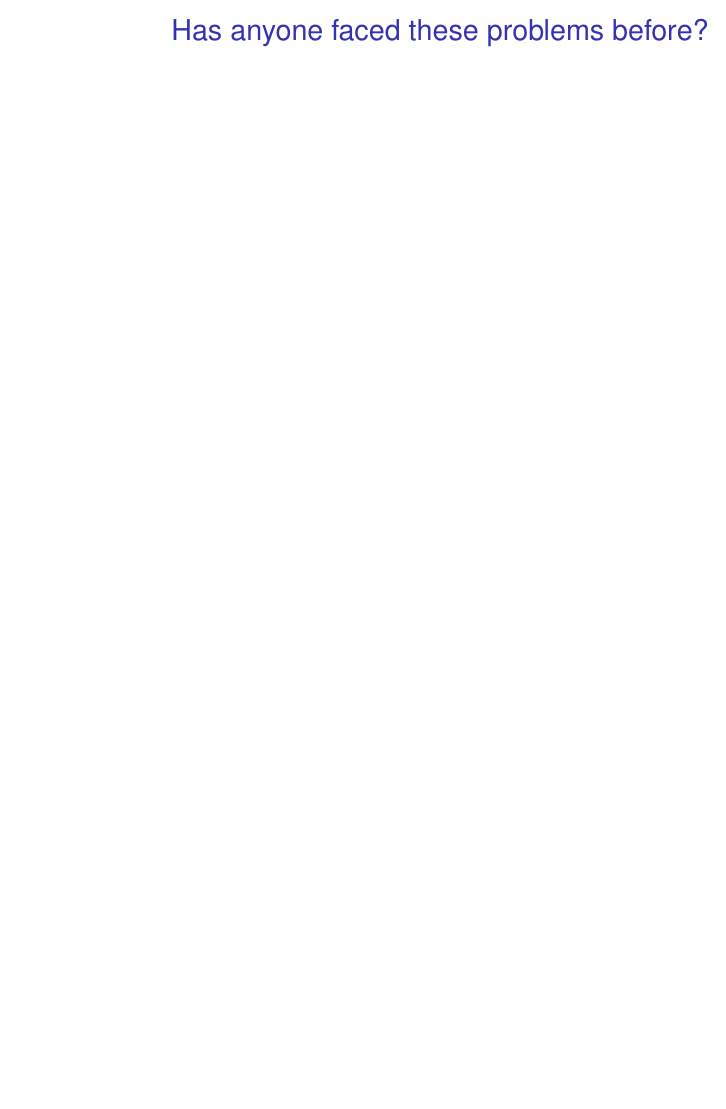
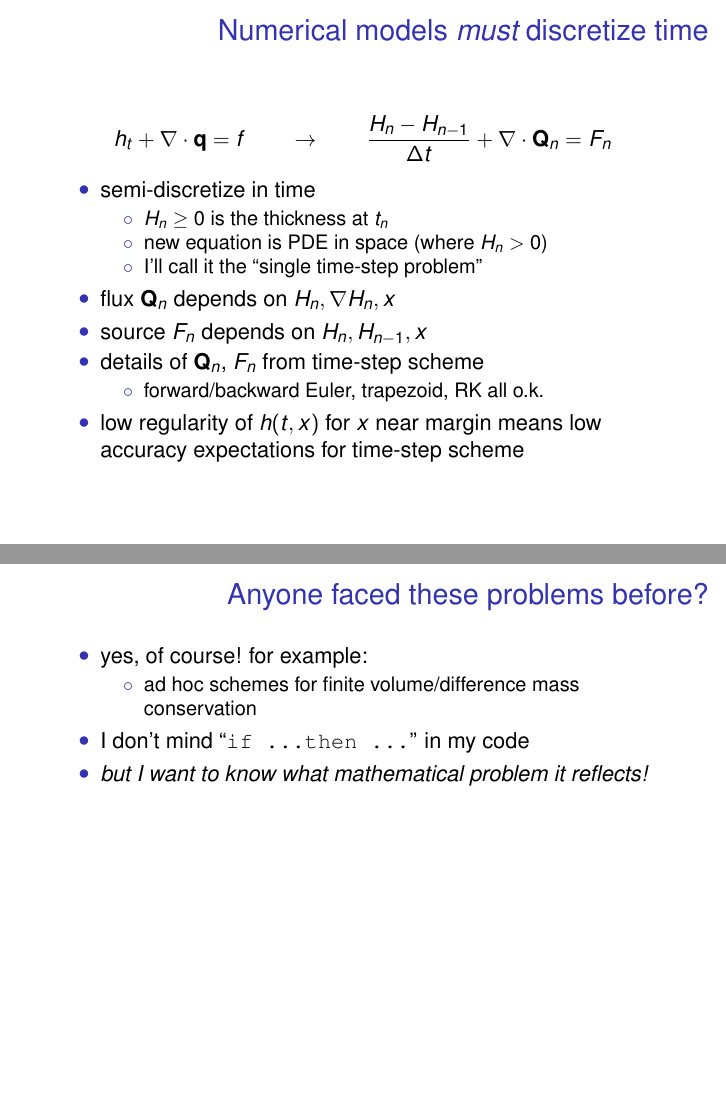
Before and after one commit to bueler/sia-fve, LaTeX slides (agutalk/talk.tex): page 10 of 12 before the commit and pages 12 and 14 of 17 after it, the two joined at a grey line, the shorter picture padded with empty space. Compiled offline with pdfLaTeX.

Commit message:
more work with better figs

```diff
--- a/agutalk/talk.tex
+++ b/agutalk/talk.tex
@@ -196,9 +196,70 @@ $$h_t + \Div\bq = {\color{blue} f}$$
 \end{frame}
 
 
-\begin{frame}{Has anyone faced these problems before?}
-%images/
-%Albrechtetal2011.png
-%JaroschSchoofAnslow2013.png
-%jouvet-two-grids.png
+\begin{frame}{Numerical models \emph{must} discretize time}
+
+$$h_t + \Div\bq = f \qquad \to \qquad \frac{H_n - H_{n-1}}{\Delta t} + \Div \bQ_n = F_n$$
+
+  \begin{itemize}
+  \item semi-discretize in time
+    \begin{itemize}
+    \item[$\circ$] $H_n\ge 0$ is the thickness at $t_n$
+    \item[$\circ$] new equation is PDE in space (where $H_n>0$)
+    \item[$\circ$] I'll call it the ``single time-step problem''
+    \end{itemize}
+  \item flux $\bQ_n$ depends on $H_n,\grad H_n,x$
+  \item source $F_n$ depends on $H_n,H_{n-1},x$
+  \item<2-> details of $\bQ_n$, $F_n$ from time-step scheme
+    \begin{itemize}
+    \item<2->[$\circ$] forward/backward Euler, trapezoid, RK all o.k.
+    \end{itemize}
+  \item<3> low regularity of $h(t,x)$ for $x$ near margin means low accuracy expectations for time-step scheme
+  \end{itemize}
 \end{frame}
+
+
+\begin{frame}{Anyone faced these problems before?}
+
+  \begin{itemize}
+  \item yes, of course!  for example:
+    \begin{itemize}
+    \item[$\circ$] ad hoc schemes for finite volume/difference mass conservation
+    \end{itemize}
+  \only<2>{\item I don't mind ``\texttt{if \dots then \dots}'' in my code
+  \item \emph{but I want to know what mathematical problem it reflects!}}
+  \end{itemize}
+
+\only<1>{
+\begin{columns}
+\begin{column}{0.3\textwidth}
+\includegraphics[width=\textwidth,keepaspectratio=true]{JaroschSchoofAnslow2013}
+
+\small glacier ice
+
+on steep terrain
+
+\smallskip
+\tiny (Jarosch, Schoof, Anslow, 2013)
+\end{column}
+
+\begin{column}{0.6\textwidth}
+\includegraphics[width=0.8\textwidth,keepaspectratio=true]{Albrechtetal2011}
+
+\small ice shelf fronts
+
+\tiny (Albrecht et al, 2011)
+
+\small \medskip
+\includegraphics[width=0.6\textwidth,keepaspectratio=true]{jouvet-two-grids}
+
+\small volume-of-fluid method on fine grid
+
+\tiny (Jouvet et al 2008)
+\end{column}
+\end{columns}}
+
+\only<2>{\phantom{foo}
+
+\vspace{38mm}
+\phantom{bar}}
+\end{frame}
```
Also changed, not shown: agutalk/Makefile, images/JaroschSchoofAnslow2013.png, agutalk/talk.tex (17 more changed lines).
